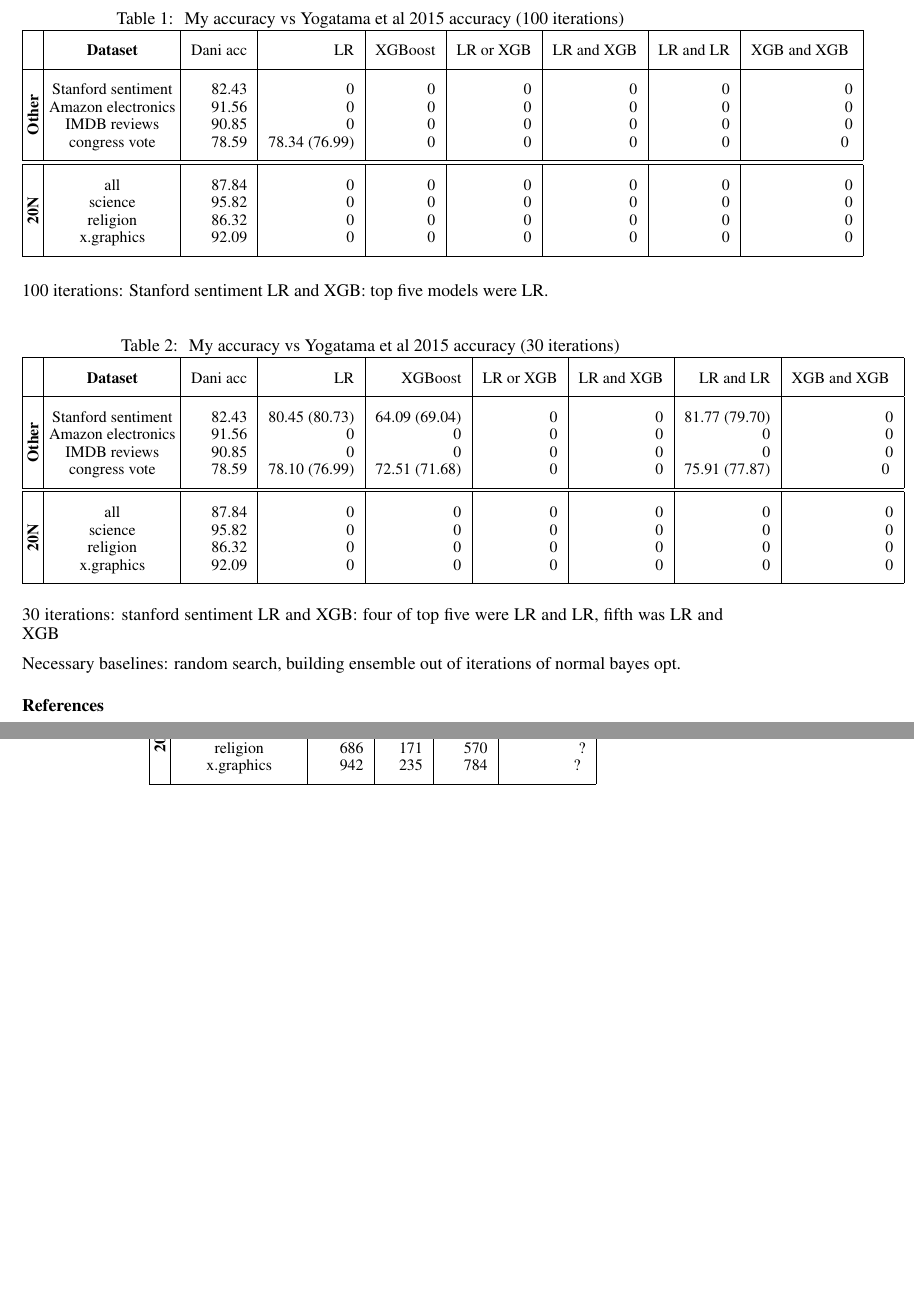
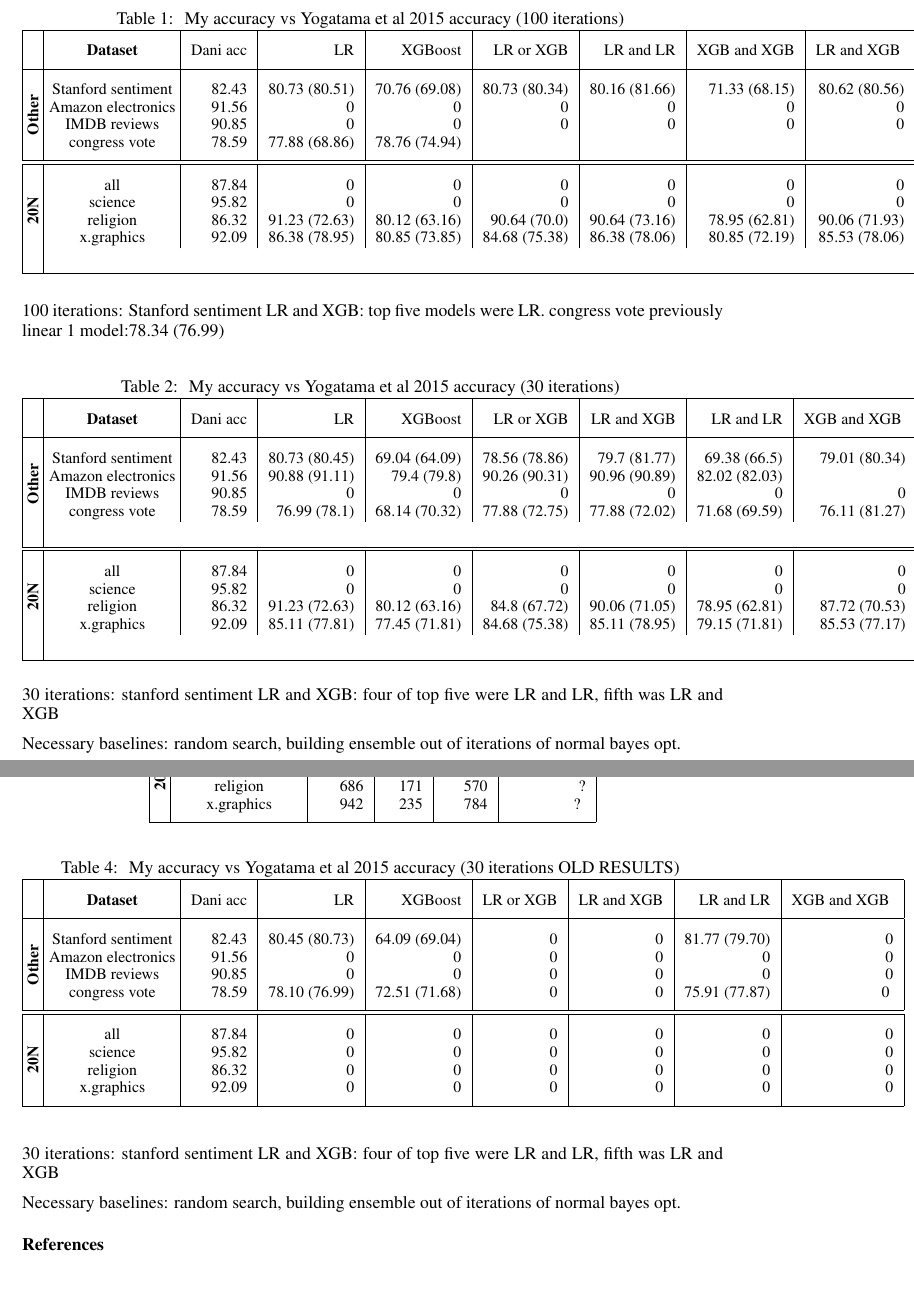
Before and after one commit to Noahs-ARK/ARKcat, a LaTeX paper (writeup/main.tex): two parts of pages 1 and 2 of 2, joined at a grey line, cut so that both start at the same text, the shorter picture padded with empty space. Compiled offline with pdfLaTeX.

Commit message:
updating the .tex results file

```diff
--- a/writeup/main.tex
+++ b/writeup/main.tex
@@ -57,25 +57,25 @@ My accuracy vs Yogatama et al 2015 accuracy (100 iterations)
 \small \begin{tabular}{|@{\hspace{1.0mm}}c@{\hspace{1.0mm}}|@{\hspace{1.0mm}}c@{\hspace{1.0mm}}|r|r|r|r|r|r|r|r|}
 \hline
 \abovespace
-& \textbf{Dataset} & Dani acc & LR& XGBoost & LR or XGB& LR and XGB & LR and LR & XGB and XGB
+& \textbf{Dataset} & Dani acc & LR& XGBoost & LR or XGB& LR and LR &  XGB and XGB & LR and XGB
 \belowspace
 \\
 \hline
 
 \abovespace
 \multirow{4}{*}{\rotatebox{90}{\bf Other}}
- & Stanford sentiment &  82.43 & 0 & 0 & 0 & 0 & 0 & 0\\
+ & Stanford sentiment &  82.43 & 80.73 (80.51) & 70.76 (69.08) & 80.73 (80.34) & 80.16 (81.66) & 71.33 (68.15) & 80.62 (80.56) \\
  & Amazon electronics & 91.56 & 0 & 0 & 0& 0 & 0 & 0\\
   & IMDB reviews & 90.85 & 0 & 0 & 0 & 0 & 0 & 0\\
- & congress vote & 78.59 & 78.34 (76.99) & 0 & 0 & 0 & 0 & 0   \belowspace
+ & congress vote & 78.59 & 77.88 (68.86) & 78.76 (74.94) &  &  &  &    \belowspace
 \\
 \hline \hline
 \abovespace
 \multirow{4}{*}{\rotatebox{90}{\bf 20N}}
 & all &  87.84 & 0 & 0 & 0 & 0 & 0 & 0\\
 & science & 95.82 &0 & 0 & 0 & 0 & 0 & 0\\
-& religion & 86.32 & 0 & 0 & 0 & 0 & 0 & 0\\
-& x.graphics &  92.09 & 0 & 0 & 0 & 0 & 0 & 0\belowspace
+& religion & 86.32 & 91.23 (72.63) & 80.12 (63.16) & 90.64 (70.0) & 90.64 (73.16) & 78.95 (62.81) & 90.06 (71.93) \\
+& x.graphics &  92.09 & 86.38 (78.95) & 80.85 (73.85) & 84.68 (75.38) & 86.38 (78.06) & 80.85 (72.19) & 85.53 (78.06) \\\belowspace
 \\
 
 
@@ -86,6 +86,7 @@ My accuracy vs Yogatama et al 2015 accuracy (100 iterations)
 
 100 iterations:
 Stanford sentiment LR and XGB: top five models were LR.
+congress vote previously linear 1 model:78.34 (76.99)
 
 
 \begin{table}[h]
@@ -104,18 +105,18 @@ My accuracy vs Yogatama et al 2015 accuracy (30 iterations)
 
 \abovespace
 \multirow{4}{*}{\rotatebox{90}{\bf Other}}
- & Stanford sentiment &  82.43 & 80.45 (80.73) & 64.09 (69.04) & 0 & 0 & 81.77 (79.70) & 0\\
- & Amazon electronics & 91.56 & 0 & 0 & 0& 0 & 0 & 0\\
+ & Stanford sentiment &  82.43 & 80.73 (80.45) & 69.04 (64.09) & 78.56 (78.86) & 79.7 (81.77) & 69.38 (66.5) & 79.01 (80.34) \\
+ & Amazon electronics & 91.56 &90.88 (91.11) & 79.4 (79.8) & 90.26 (90.31) & 90.96 (90.89) & 82.02 (82.03) &  \\
   & IMDB reviews & 90.85 & 0 & 0 & 0 & 0 & 0 & 0\\
- & congress vote & 78.59 & 78.10 (76.99) & 72.51 (71.68) & 0 & 0 & 75.91 (77.87) & 0   \belowspace
+ & congress vote & 78.59 & 76.99 (78.1) & 68.14 (70.32) & 77.88 (72.75) & 77.88 (72.02) & 71.68 (69.59) & 76.11 (81.27) \\   \belowspace
 \\
 \hline \hline
 \abovespace
 \multirow{4}{*}{\rotatebox{90}{\bf 20N}}
 & all &  87.84 & 0 & 0 & 0 & 0 & 0 & 0\\
 & science & 95.82 &0 & 0 & 0 & 0 & 0 & 0\\
-& religion & 86.32 & 0 & 0 & 0 & 0 & 0 & 0\\
-& x.graphics &  92.09 & 0 & 0 & 0 & 0 & 0 & 0\belowspace
+& religion & 86.32 & 91.23 (72.63) & 80.12 (63.16) & 84.8 (67.72) & 90.06 (71.05) & 78.95 (62.81) & 87.72 (70.53) \\
+& x.graphics &  92.09 & 85.11 (77.81) & 77.45 (71.81) & 84.68 (75.38) & 85.11 (78.95) & 79.15 (71.81) & 85.53 (77.17) \\\belowspace
 \\
 
 
@@ -168,6 +169,47 @@ Descriptive statistics about the datasets.
 \end{table}
 
 
+\begin{table}[h]
+\centering
+\caption{
+My accuracy vs Yogatama et al 2015 accuracy (30 iterations OLD RESULTS)
+\label{tbl:test_acc}
+}
+\small \begin{tabular}{|@{\hspace{1.0mm}}c@{\hspace{1.0mm}}|@{\hspace{1.0mm}}c@{\hspace{1.0mm}}|r|r|r|r|r|r|r|r|}
+\hline
+\abovespace
+& \textbf{Dataset} & Dani acc & LR& XGBoost & LR or XGB& LR and XGB & LR and LR & XGB and XGB
+\belowspace
+\\
+\hline
+
+\abovespace
+\multirow{4}{*}{\rotatebox{90}{\bf Other}}
+ & Stanford sentiment &  82.43 & 80.45 (80.73) & 64.09 (69.04) & 0 & 0 & 81.77 (79.70) & 0\\
+ & Amazon electronics & 91.56 & 0 & 0 & 0& 0 & 0 & 0\\
+  & IMDB reviews & 90.85 & 0 & 0 & 0 & 0 & 0 & 0\\
+ & congress vote & 78.59 & 78.10 (76.99) & 72.51 (71.68) & 0 & 0 & 75.91 (77.87) & 0   \belowspace
+\\
+\hline \hline
+\abovespace
+\multirow{4}{*}{\rotatebox{90}{\bf 20N}}
+& all &  87.84 & 0 & 0 & 0 & 0 & 0 & 0\\
+& science & 95.82 &0 & 0 & 0 & 0 & 0 & 0\\
+& religion & 86.32 & 0 & 0 & 0 & 0 & 0 & 0\\
+& x.graphics &  92.09 & 0 & 0 & 0 & 0 & 0 & 0\belowspace
+\\
+
+
+
+\hline
+\end{tabular}
+\end{table}
+
+
+30 iterations: stanford sentiment LR and XGB: four of top five were LR and LR, fifth was LR and XGB
+
+Necessary baselines: random search, building ensemble out of iterations of normal bayes opt.
+
 
 \subsubsection*{References}
 
```
